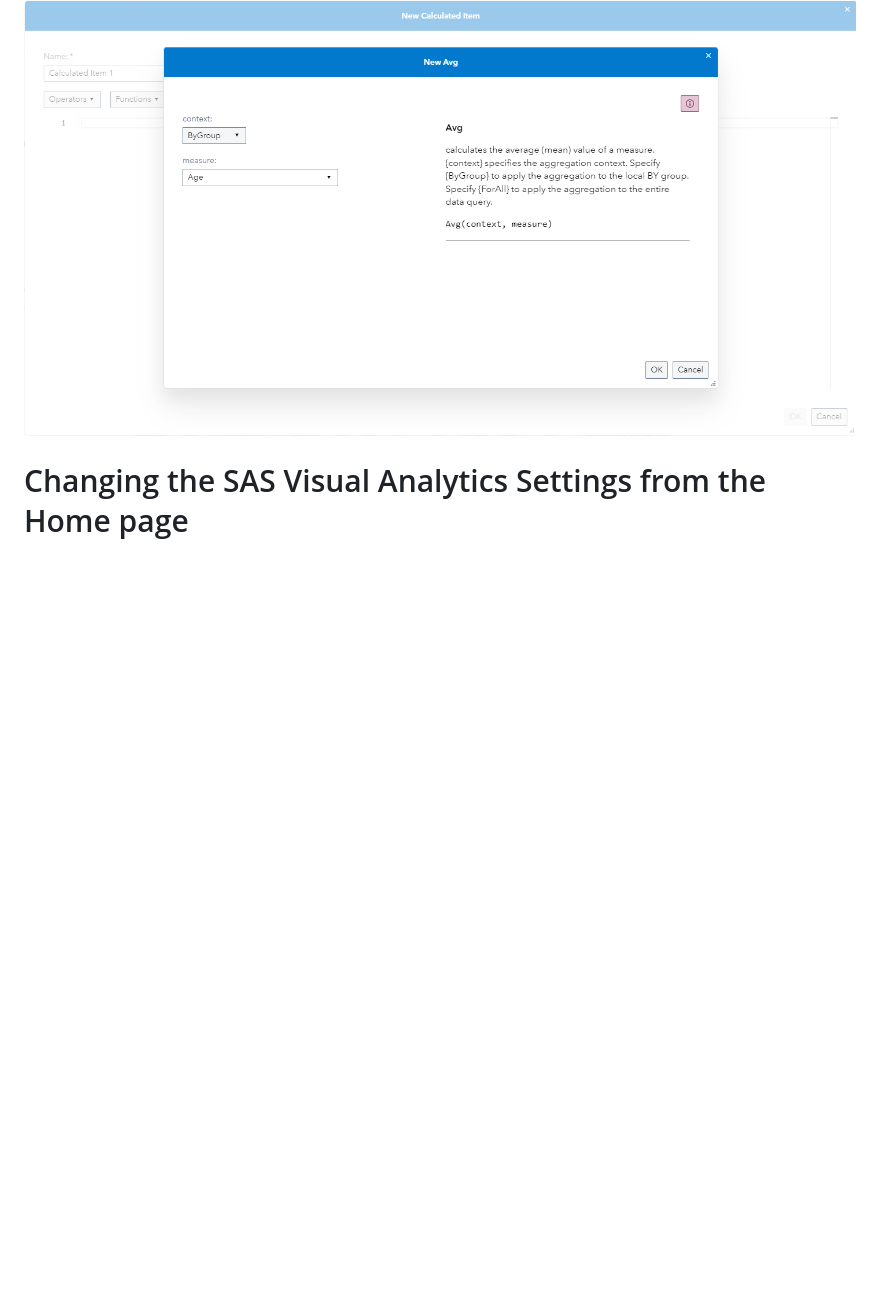
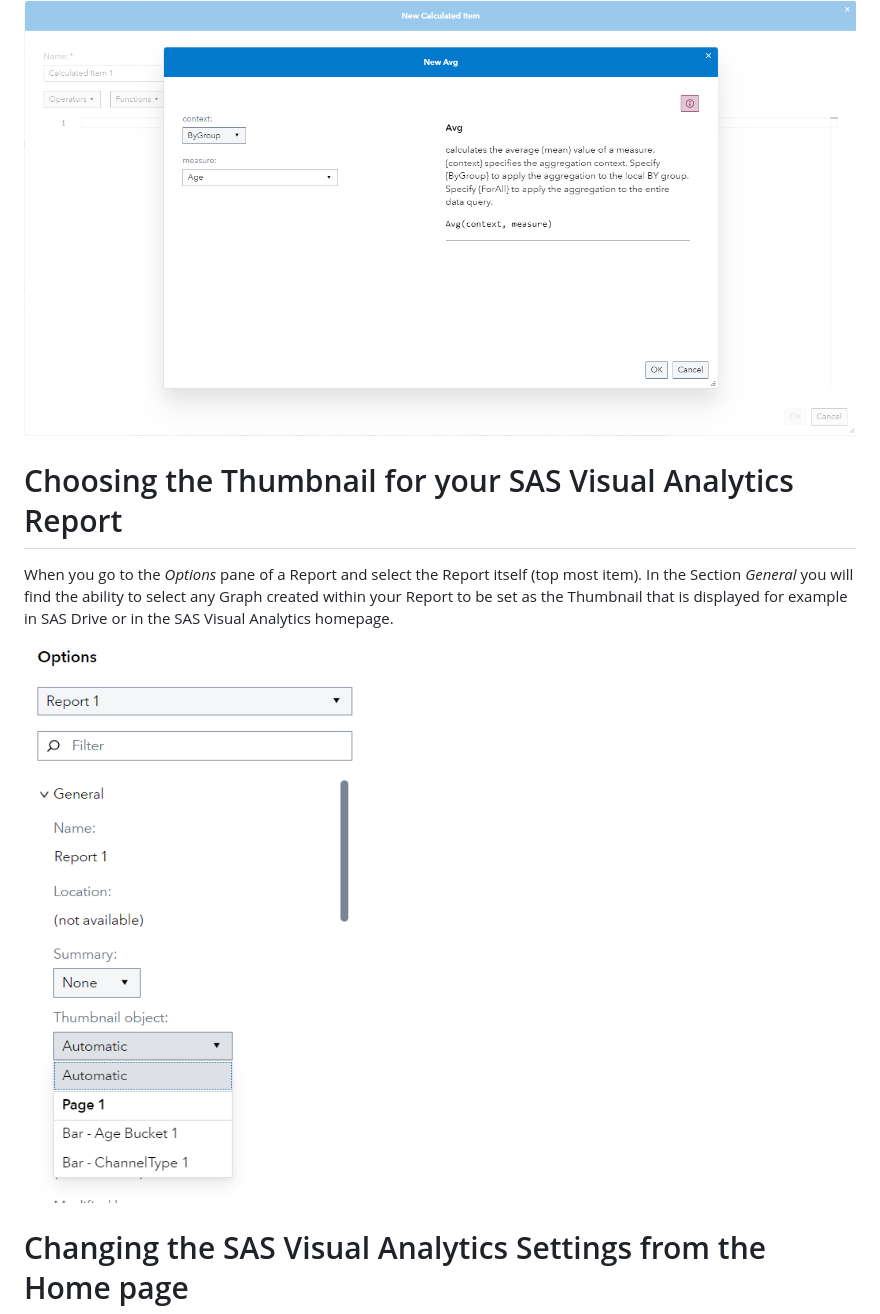
Before and after one commit to Criptic/SAS-Whats-New, a Markdown page: 202308/SAS-Visual-Analytics-Updates.md, the part around the change. GitHub-like rendering; pictures changed too: 202308/SAS-VA-Choose-Thumbnail-Object.png (added); blank space fills up the shorter version.

Commit message:
Add Thumbnail Example

```diff
--- a/202308/SAS-Visual-Analytics-Updates.md
+++ b/202308/SAS-Visual-Analytics-Updates.md
@@ -12,6 +12,12 @@ Inside of the calculated items editor when you select one of the aggregation fun
 
 ![Aggregated Calculations Pop Up](./SAS-VA-Aggregate-Pop-Up.png)
 
+# Choosing the Thumbnail for your SAS Visual Analytics Report
+
+When you go to the *Options* pane of a Report and select the Report itself (top most item). In the Section *General* you will find the ability to select any Graph created within your Report to be set as the Thumbnail that is displayed for example in SAS Drive or in the SAS Visual Analytics homepage.
+
+![Select Thumbnail Object](./SAS-VA-Choose-Thumbnail-Object.png)
+
 # Changing the SAS Visual Analytics Settings from the Home page
 
 You can access the SAS Visual Analytics Settings (Left click on your profile icon in the top right > Settings) to change the SAS Visual Analytics settings directly, without having to open up a report first:
```
